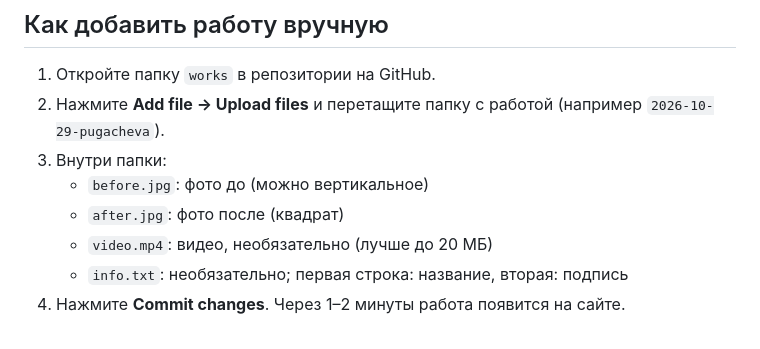
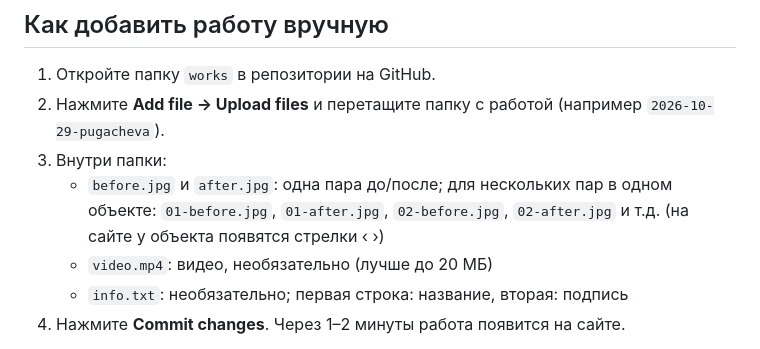
Before and after one commit to PrizrakKD/homeshot-studio, a Markdown page: README.md, the part around the change. GitHub-like rendering.

Commit message:
README: несколько пар в одной работе
Co-Authored-By: Claude Opus 5.5 <noreply@anthropic.com>
Claude-Session: https://claude.ai/code/session_01PnQVBDWgJXDsozDMBF23wR

```diff
--- a/README.md
+++ b/README.md
@@ -46,8 +46,9 @@ Settings → Secrets and variables → Actions:
 1. Откройте папку `works` в репозитории на GitHub.
 2. Нажмите **Add file → Upload files** и перетащите папку с работой (например `2026-10-29-pugacheva`).
 3. Внутри папки:
-   - `before.jpg`: фото до (можно вертикальное)
-   - `after.jpg`: фото после (квадрат)
+   - `before.jpg` и `after.jpg`: одна пара до/после;
+     для нескольких пар в одном объекте: `01-before.jpg`, `01-after.jpg`, `02-before.jpg`, `02-after.jpg` и т.д.
+     (на сайте у объекта появятся стрелки ‹ ›)
    - `video.mp4`: видео, необязательно (лучше до 20 МБ)
    - `info.txt`: необязательно; первая строка: название, вторая: подпись
 4. Нажмите **Commit changes**. Через 1–2 минуты работа появится на сайте.
```
